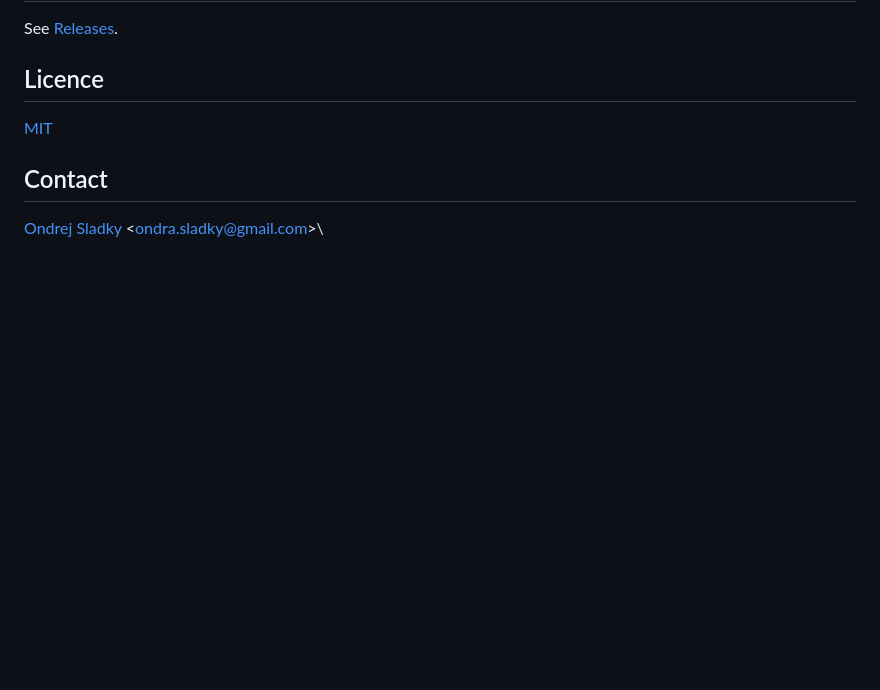
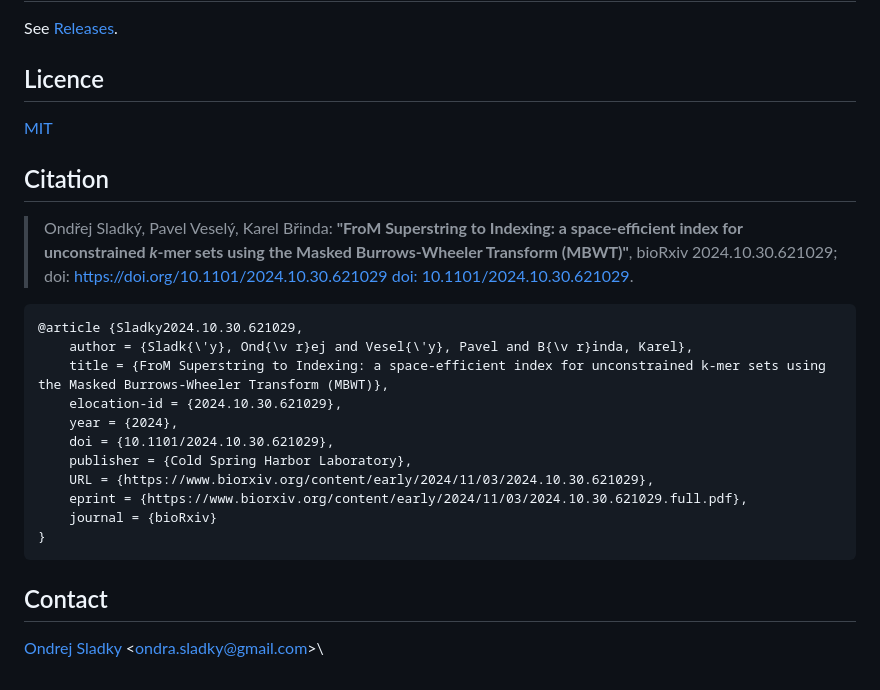
Before and after one commit to OndrejSladky/fmsi, a Markdown page: README.md, the part around the change. GitHub-like rendering; blank space fills up the shorter version.

Commit message:
Update README.md: adding citation to the FMSI paper
f-MS paper to be added later

````diff
--- a/README.md
+++ b/README.md
@@ -205,6 +205,24 @@ See [Releases](https://github.com/OndrejSladky/fmsi/releases).
 
 [MIT](https://github.com/OndrejSladky/fmsi/blob/master/LICENSE.txt)
 
+## Citation
+
+> Ondřej Sladký, Pavel Veselý, Karel Břinda:
+**"FroM Superstring to Indexing: a space-efficient index for unconstrained *k*-mer sets using the Masked Burrows-Wheeler Transform (MBWT)"**, bioRxiv 2024.10.30.621029; doi: https://doi.org/10.1101/2024.10.30.621029 [doi: 10.1101/2024.10.30.621029](https://doi.org/10.1101/2024.10.30.621029).
+
+```
+@article {Sladky2024.10.30.621029,
+	author = {Sladk{\'y}, Ond{\v r}ej and Vesel{\'y}, Pavel and B{\v r}inda, Karel},
+	title = {FroM Superstring to Indexing: a space-efficient index for unconstrained k-mer sets using the Masked Burrows-Wheeler Transform (MBWT)},
+	elocation-id = {2024.10.30.621029},
+	year = {2024},
+	doi = {10.1101/2024.10.30.621029},
+	publisher = {Cold Spring Harbor Laboratory},
+	URL = {https://www.biorxiv.org/content/early/2024/11/03/2024.10.30.621029},
+	eprint = {https://www.biorxiv.org/content/early/2024/11/03/2024.10.30.621029.full.pdf},
+	journal = {bioRxiv}
+}
+```
 
 ## Contact
 
````
